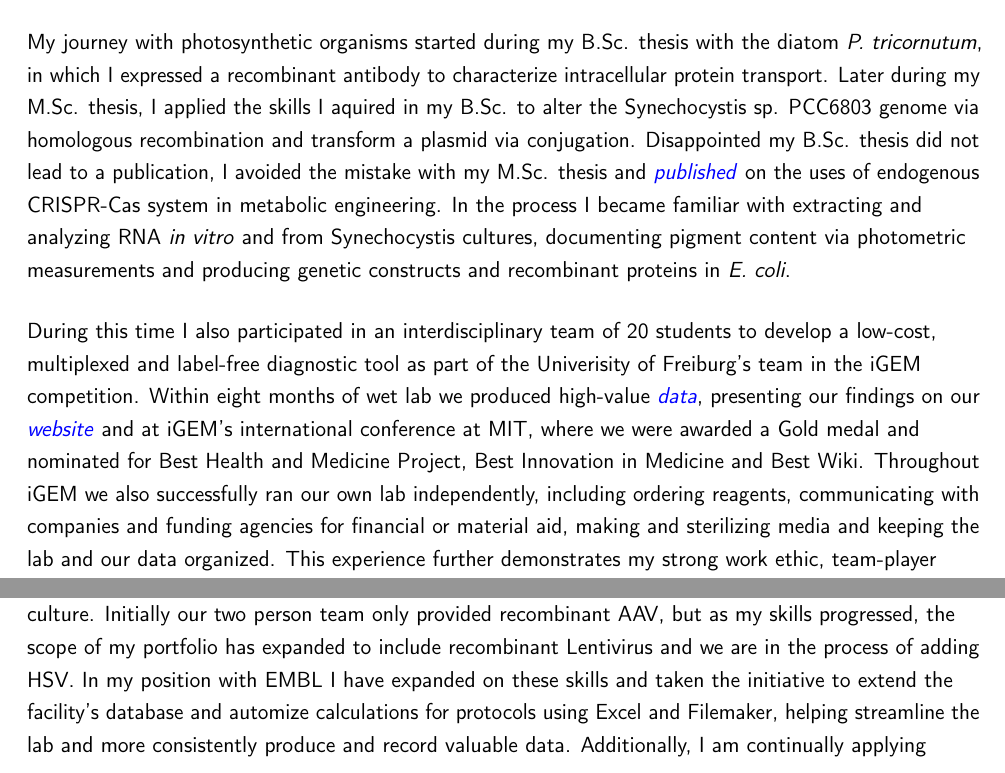
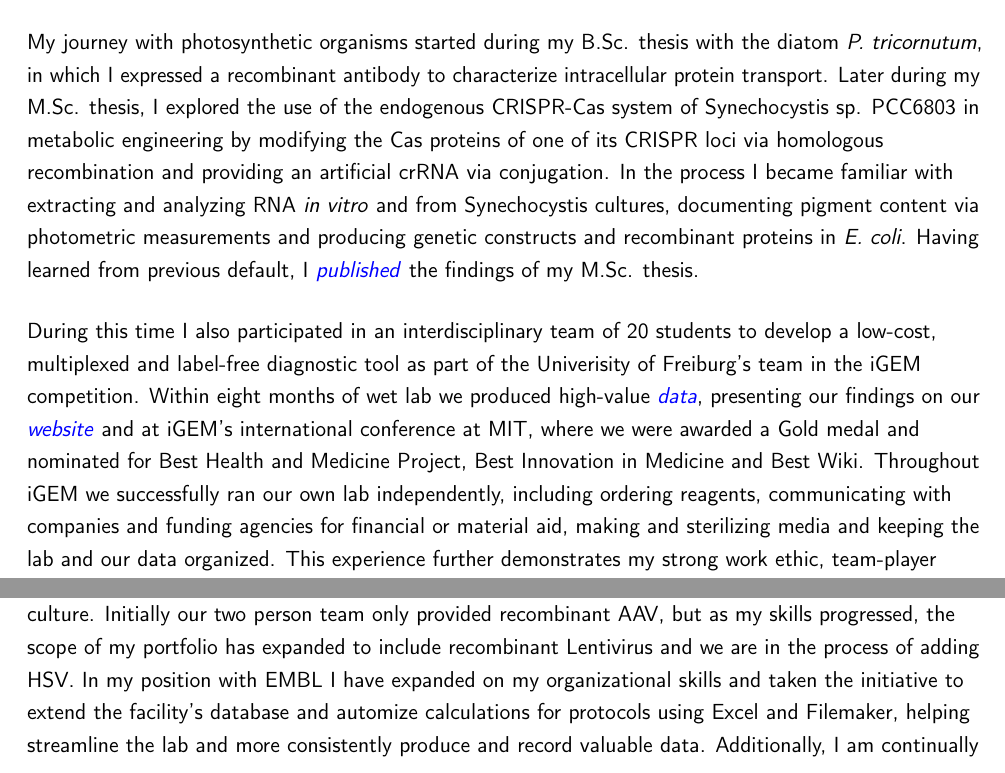
Before and after one commit to tb14/Beda-CV-and-Cover-Letter, a LaTeX CV (NREL/Algal Biofuels - Phil/Algal Biogfuels- Phil-Cover Letter - NREL.tex): two parts of page 1 of 2, joined at a grey line, cut so that both start at the same text. Compiled offline with pdfLaTeX.

Commit message:
Draft 5 Rabea
Changed some logic in the m.sc. and rephrased the publication stuff

```diff
--- a/NREL/Algal Biofuels - Phil/Algal Biogfuels- Phil-Cover Letter - NREL.tex
+++ b/NREL/Algal Biofuels - Phil/Algal Biogfuels- Phil-Cover Letter - NREL.tex
@@ -91,19 +82,23 @@ Furthermore, the initiative and ability to adapt to new situations I have displa
 
 
 My journey with photosynthetic organisms started during my B.Sc. thesis with the diatom \textit{P. tricornutum}, in which I expressed a recombinant antibody to characterize intracellular protein transport.
-Later during my M.Sc. thesis, I applied the skills I aquired in my B.Sc. to alter the Synechocystis sp. PCC6803 genome via homologous recombination and transform a plasmid via conjugation.
-Disappointed my B.Sc. thesis did not lead to a publication, I avoided the mistake with my M.Sc. thesis and {\href{https://www.tandfonline.com/eprint/vmAQ3vjYGdZIZpIKQTIT/full}{\textcolor{blue}{{\textit{published}}}}} on the uses of endogenous CRISPR-Cas system in metabolic engineering.
-In the process I became familiar with extracting and analyzing RNA \textit{in vitro} and from Synechocystis cultures, documenting pigment content via photometric measurements and producing genetic constructs and recombinant proteins in \textit{E. coli}.\par\vspace*{3mm}
+Later during my M.Sc. thesis, I explored the use of the endogenous CRISPR-Cas system of Synechocystis sp. PCC6803 in metabolic engineering by modifying the Cas proteins of one of its CRISPR loci via homologous recombination and providing an artificial crRNA via conjugation.
+		%Rabea: maybe this should move up:
+In the process I became familiar with extracting and analyzing RNA \textit{in vitro} and from Synechocystis cultures, documenting pigment content via photometric measurements and producing genetic constructs and recombinant proteins in \textit{E. coli}.
+		%Rabea: I didn't like this sentence, how about this:
+Having learned from previous default, I  {\href{https://www.tandfonline.com/eprint/vmAQ3vjYGdZIZpIKQTIT/full}{\textcolor{blue}{{\textit{published}}}}} the findings of my M.Sc. thesis.
+		%Rabea: and I didn't publish on the metabolic engineering because it didn't work the way we had it designed, in the end I only published further characterization of the Cas6 protein, not to say that's worth nothing but I cannot write it the way it was
+\par\vspace*{3mm}
 
 During this time I also participated in an interdisciplinary team of 20 students to develop a low-cost, multiplexed and label-free diagnostic tool as part of the Univerisity of Freiburg's team in the iGEM competition.
 Within eight months of wet lab we produced high-value {\href{https://www.ncbi.nlm.nih.gov/pubmed/29803867}{\textcolor{blue}{\textit{data}}}}, presenting our findings on our {\href{http://2015.igem.org/Team:Freiburg}{\textcolor{blue}{\textit{website}}}} and at iGEM's international conference at MIT, where we were awarded a Gold medal and nominated for Best Health and Medicine Project, Best Innovation in Medicine and Best Wiki.
-Throughout iGEM we also successfully ran our own lab independently, including ordering reagents, communicating with companies and funding agencies for financial or material aid, making and sterilizing media and keeping the lab and our data organized.
+Throughout iGEM we successfully ran our own lab independently, including ordering reagents, communicating with companies and funding agencies for financial or material aid, making and sterilizing media and keeping the lab and our data organized.
 This experience further demonstrates my strong work ethic, team-player attitude and ability to distil the essentials from scientific findings for my team and a wider audience.\par\vspace*{3mm}
 
 After my M.Sc., I began working in EMBL's Genetic Engineering Facility, which evolved into the Genetic and Viral Engineering Facility soon after I started.
 As part of this transition, I quickly adapted and established new protocols for the production and quantification of viral vector tools in mammalian cell culture.
 Initially our two person team only provided recombinant AAV, but as my skills progressed, the scope of my portfolio has expanded to include recombinant Lentivirus and we are in the process of adding HSV.
-In my position with EMBL I have expanded on these skills and taken the initiative to extend the facility's database and automize calculations for protocols using Excel and Filemaker, helping streamline the lab and more consistently produce and record valuable data.
+In my position with EMBL I have expanded on my organizational skills and taken the initiative to extend the facility's database and automize calculations for protocols using Excel and Filemaker, helping streamline the lab and more consistently produce and record valuable data.
 Additionally, I am continually applying techniques I learned from a professional development course on project management for scientists across more than 12 projects to deliver high quality final products in a timely fashion to our partners.\par\vspace*{3mm}
 
 Although EMBL offered extensive experience in the lab and provided room for growth, the research focus is simply not after my own heart.
```
Also changed, not shown: NREL/Algal Biofuels - Phil/Algal Biogfuels- Phil-Cover Letter - NREL.tex (9 more changed lines).
